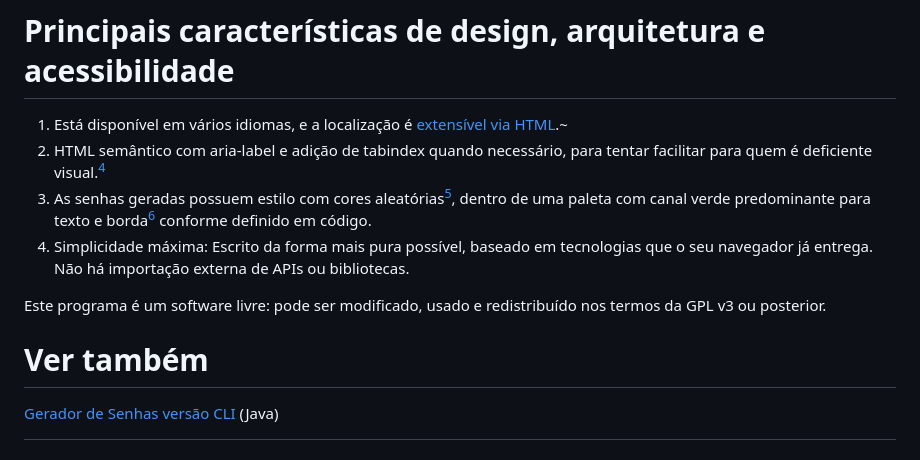
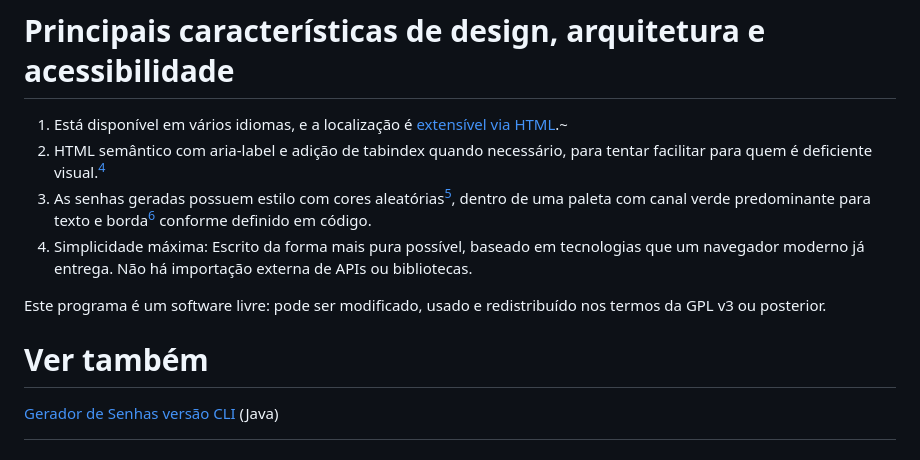
Before and after one commit to fernandoisnaldo/Gerador-de-Senhas-Web, a Markdown page: README.md, the part around the change. GitHub-like rendering.

```diff
--- a/README.md
+++ b/README.md
@@ -13,7 +13,7 @@ Simplesmente abra o [index.html](https://fernandoisnaldo.github.io/Gerador-de-Se
 1) Está disponível em vários idiomas, e a localização é [extensível via HTML](https://github.com/fernandoisnaldo/Gerador-de-Senhas-Web/wiki/Como-criar-uma-nova-tradu%C3%A7%C3%A3o-do-Gerador-de-Senhas-vers%C3%A3o-web).~
 2) HTML semântico com aria-label e adição de tabindex quando necessário, para tentar facilitar para quem é deficiente visual.[^6]
 3) As senhas geradas possuem estilo com cores aleatórias[^4], dentro de uma paleta com canal verde predominante para texto e borda[^5] conforme definido em código.
-4) Simplicidade máxima: Escrito da forma mais pura possível, baseado em tecnologias que o seu navegador já entrega. Não há importação externa de APIs ou bibliotecas.
+4) Simplicidade máxima: Escrito da forma mais pura possível, baseado em tecnologias que um navegador moderno já entrega. Não há importação externa de APIs ou bibliotecas.
 
 [^1]: O Gerador de Senhas versão web depende da função `window.crypto.getRandomValues()`, padronizada na especificação API WebCrypto do W3C, que exige saída criptograficamente segura. Os navegadores modernos (nomeadamente: Mozilla Firefox, Chromium, Apple Safari) implementam essa exigência apoiando-se nos geradores de entropia do sistema operacional. Innterface web executada em ambientes desatualizados, adulterados e/ou não baseados nesses já citados nesta nota podem não cumprir a especificação, e nesse caso as descrições do nível de segurança deste README não são aplicáveis.
 
```
